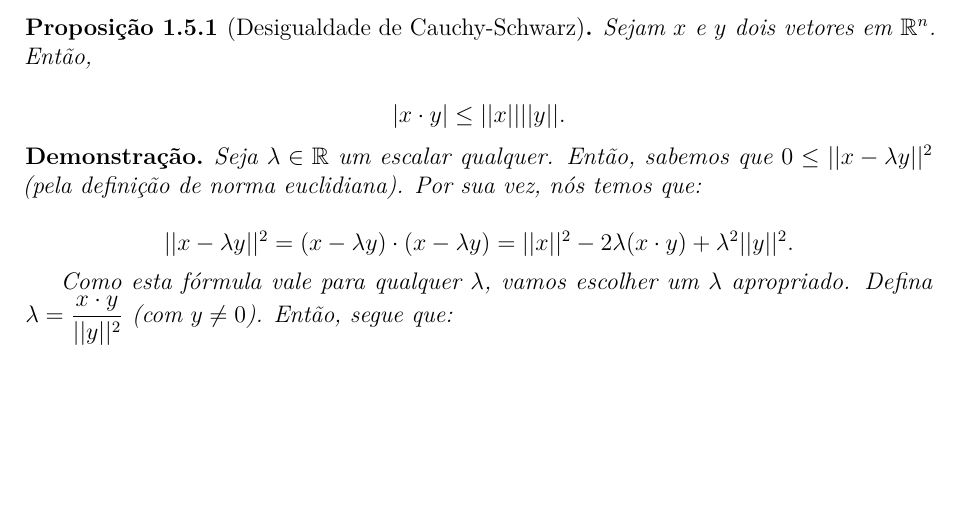
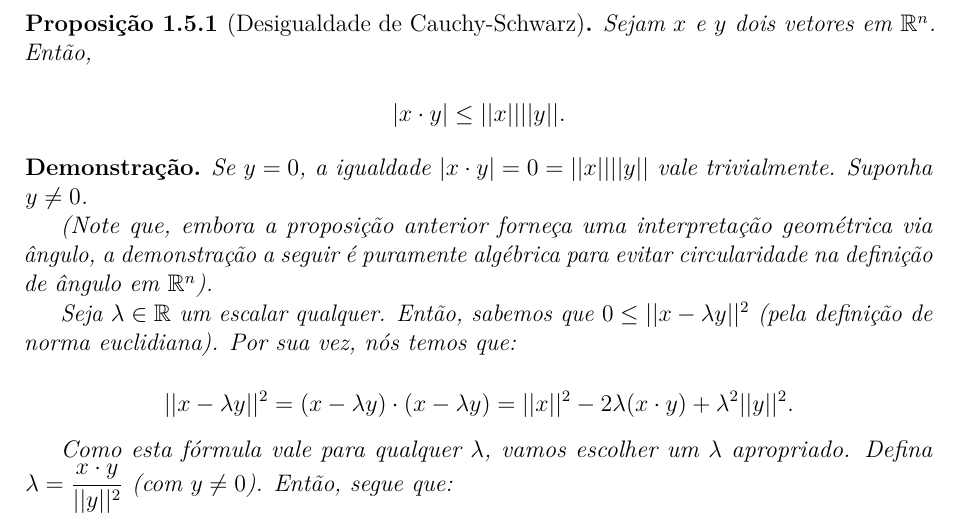
Before and after one commit to ElianMiguel/Notas-de-Aula-FGV-EMAp, a LaTeX book (2º Período/Álgebra Linear/main.tex, which reads 2º Período/Álgebra Linear/caps/cap01-introducao.tex): part of page 14 of 99, cut so that both start at the same text, the shorter picture padded with empty space. Compiled offline with pdfLaTeX.

Commit message:
esclarece(ch1): explica demonstração algébrica de Cauchy-Schwarz e trata vetor nulo

```diff
--- a/2º Período/Álgebra Linear/caps/cap01-introducao.tex
+++ b/2º Período/Álgebra Linear/caps/cap01-introducao.tex
@@ -377,6 +377,10 @@ Nesta seção, nós enunciaremos e demonstraremos duas importantes desigualdades
 \end{Proposition}
 
 \begin{Proof}
+	Se $y = 0$, a igualdade $|x\cdot y| = 0 = ||x||||y||$ vale trivialmente. Suponha $y \neq 0$.
+
+	 (Note que, embora a proposição anterior forneça uma interpretação geométrica via ângulo, a demonstração a seguir é puramente algébrica para evitar circularidade na definição de ângulo em $\mathbb{R}^n$).
+
 	Seja $\lambda\in\mathbb{R}$ um escalar qualquer. Então, sabemos que $0\leq ||x - \lambda y||^2$ (pela definição de norma euclidiana). Por sua vez, nós temos que:
 
 	$$
```
